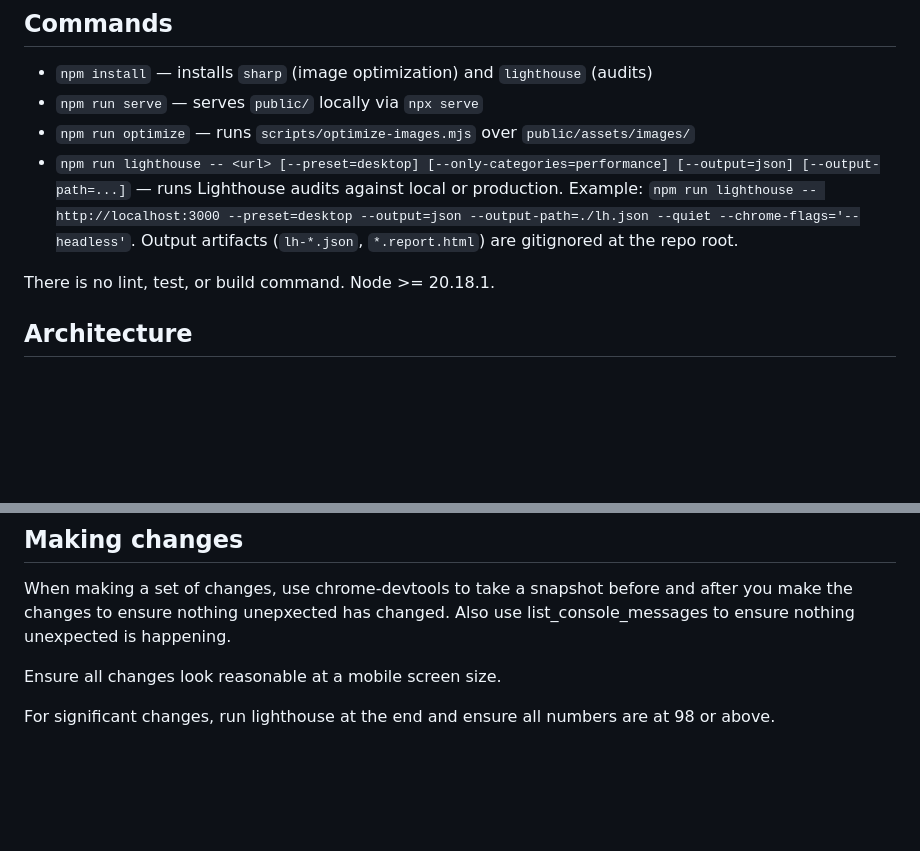
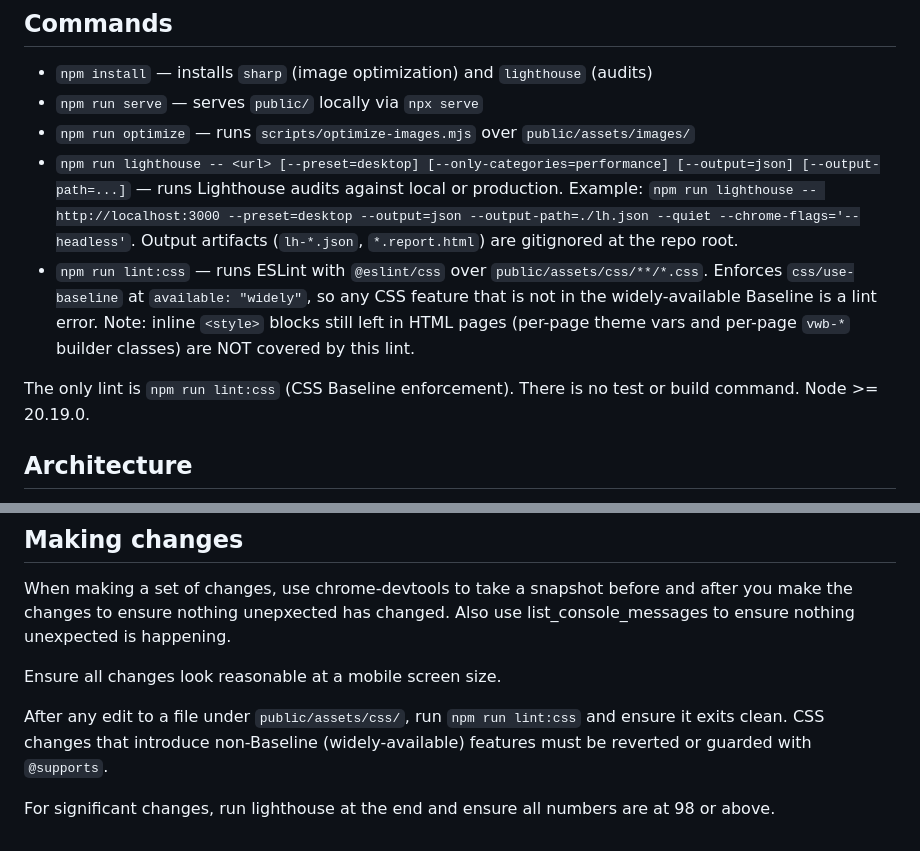
Before and after one commit to bdeitte/nurseyournails, a Markdown page: CLAUDE.md, 2 parts joined by grey strips. Rendered like a GitHub page; blank space fills up the shorter version.

Commit message:
Document npm run lint:css and CSS Baseline policy in CLAUDE.md
Adds the lint:css command to the Commands list and requires it
to be run after any edit under public/assets/css/. Also updates
the Node version reference to match the bumped engines.node
floor of 20.19.0.

```diff
--- a/CLAUDE.md
+++ b/CLAUDE.md
@@ -12,8 +12,9 @@ Static marketing site for Nurse Your Nails (Middleton, WI), live at https://nurs
 - `npm run serve` — serves `public/` locally via `npx serve`
 - `npm run optimize` — runs `scripts/optimize-images.mjs` over `public/assets/images/`
 - `npm run lighthouse -- <url> [--preset=desktop] [--only-categories=performance] [--output=json] [--output-path=...]` — runs Lighthouse audits against local or production. Example: `npm run lighthouse -- http://localhost:3000 --preset=desktop --output=json --output-path=./lh.json --quiet --chrome-flags='--headless'`. Output artifacts (`lh-*.json`, `*.report.html`) are gitignored at the repo root.
+- `npm run lint:css` — runs ESLint with `@eslint/css` over `public/assets/css/**/*.css`. Enforces `css/use-baseline` at `available: "widely"`, so any CSS feature that is not in the widely-available Baseline is a lint error. Note: inline `<style>` blocks still left in HTML pages (per-page theme vars and per-page `vwb-*` builder classes) are NOT covered by this lint.
 
-There is no lint, test, or build command. Node >= 20.18.1.
+The only lint is `npm run lint:css` (CSS Baseline enforcement). There is no test or build command. Node >= 20.19.0.
 
 ## Architecture
 
@@ -40,4 +41,6 @@ When making a set of changes, use chrome-devtools to take a snapshot before and
 
 Ensure all changes look reasonable at a mobile screen size.
 
+After any edit to a file under `public/assets/css/`, run `npm run lint:css` and ensure it exits clean. CSS changes that introduce non-Baseline (widely-available) features must be reverted or guarded with `@supports`.
+
 For significant changes, run lighthouse at the end and ensure all numbers are at 98 or above.
```
